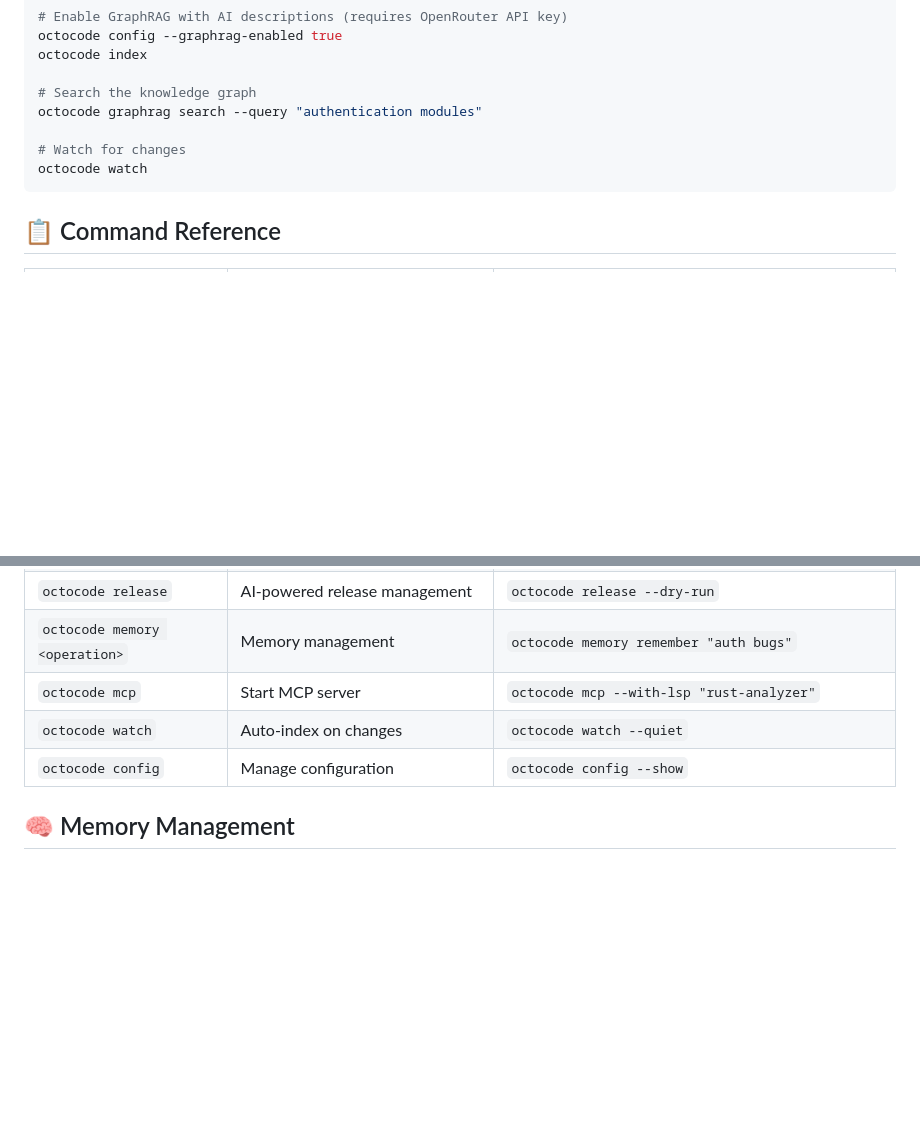
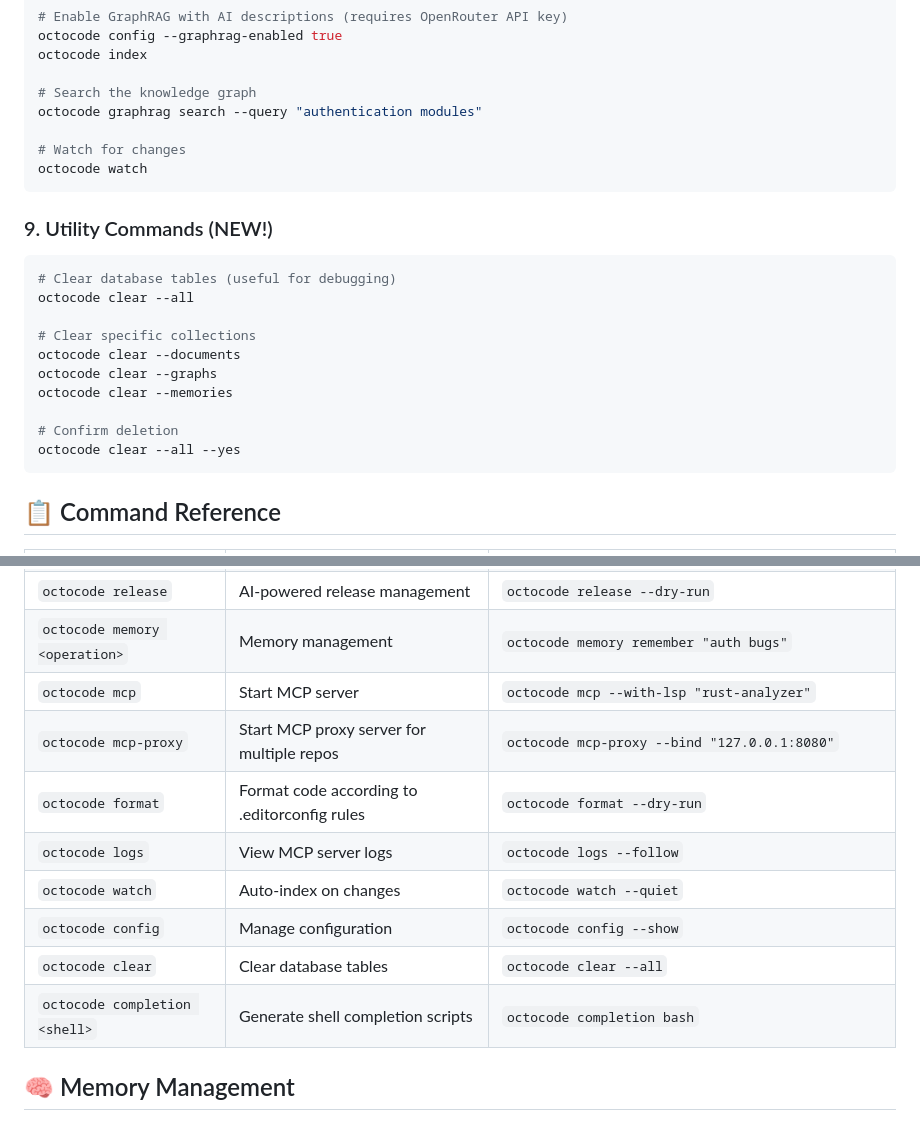
Before and after one commit to bysensa/octocode, a Markdown page: README.md, 2 parts joined by grey strips. GitHub-like rendering; blank space fills up the shorter version.

````diff
--- a/README.md
+++ b/README.md
@@ -265,6 +316,20 @@ octocode graphrag search --query "authentication modules"
 octocode watch
 ```
 
+### 9. Utility Commands (NEW!)
+```bash
+# Clear database tables (useful for debugging)
+octocode clear --all
+
+# Clear specific collections
+octocode clear --documents
+octocode clear --graphs
+octocode clear --memories
+
+# Confirm deletion
+octocode clear --all --yes
+```
+
 ## 📋 Command Reference
 
 | Command | Description | Example |
@@ -278,8 +343,13 @@ octocode watch
 | `octocode release` | AI-powered release management | `octocode release --dry-run` |
 | `octocode memory <operation>` | Memory management | `octocode memory remember "auth bugs"` |
 | `octocode mcp` | Start MCP server | `octocode mcp --with-lsp "rust-analyzer"` |
+| `octocode mcp-proxy` | Start MCP proxy server for multiple repos | `octocode mcp-proxy --bind "127.0.0.1:8080"` |
+| `octocode format` | Format code according to .editorconfig rules | `octocode format --dry-run` |
+| `octocode logs` | View MCP server logs | `octocode logs --follow` |
 | `octocode watch` | Auto-index on changes | `octocode watch --quiet` |
 | `octocode config` | Manage configuration | `octocode config --show` |
+| `octocode clear` | Clear database tables | `octocode clear --all` |
+| `octocode completion <shell>` | Generate shell completion scripts | `octocode completion bash` |
 
 ## 🧠 Memory Management
 
````
Also changed, not shown: other parts of README.md (+51 -0 lines).
